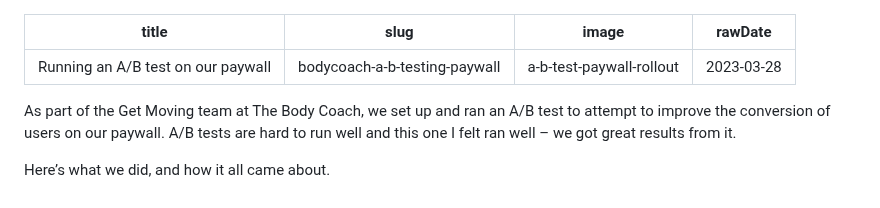
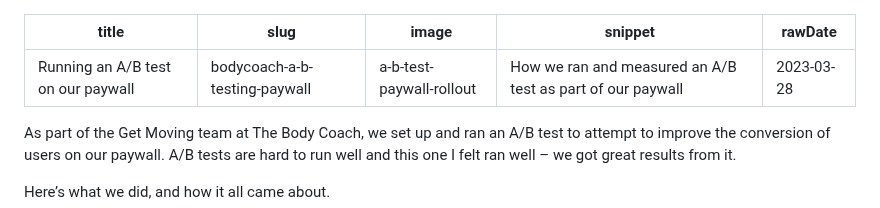
Before and after one commit to amlcurran/website, a Markdown page: src/articles/bodycoach-a-b-testing-paywall.md, the part around the change. GitHub-like rendering.

Commit message:
Update snippet

```diff
--- a/src/articles/bodycoach-a-b-testing-paywall.md
+++ b/src/articles/bodycoach-a-b-testing-paywall.md
@@ -2,6 +2,7 @@
 title: "Running an A/B test on our paywall"
 slug: "bodycoach-a-b-testing-paywall"
 image: "a-b-test-paywall-rollout"
+snippet: "How we ran and measured an A/B test as part of our paywall"
 rawDate: "2023-03-28"
 ---
 As part of the Get Moving team at The Body Coach, we set up and ran an A/B test to attempt to improve the conversion of users on our paywall. A/B tests are hard to run well and this one I felt ran well – we got great results from it.
```
